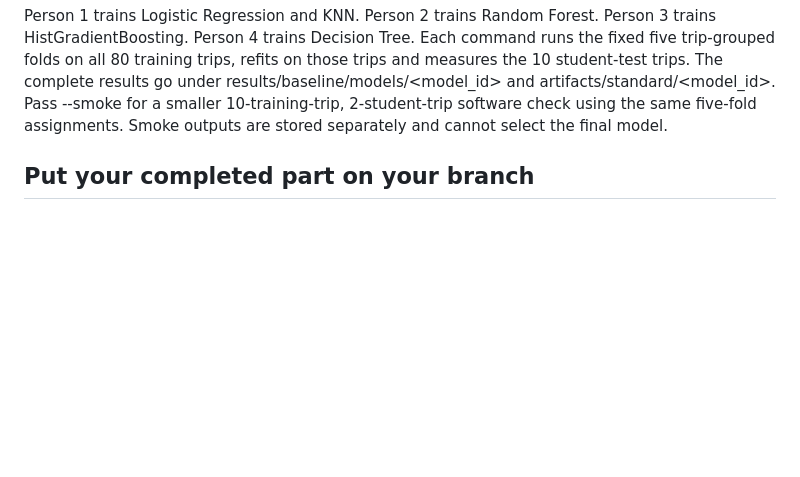
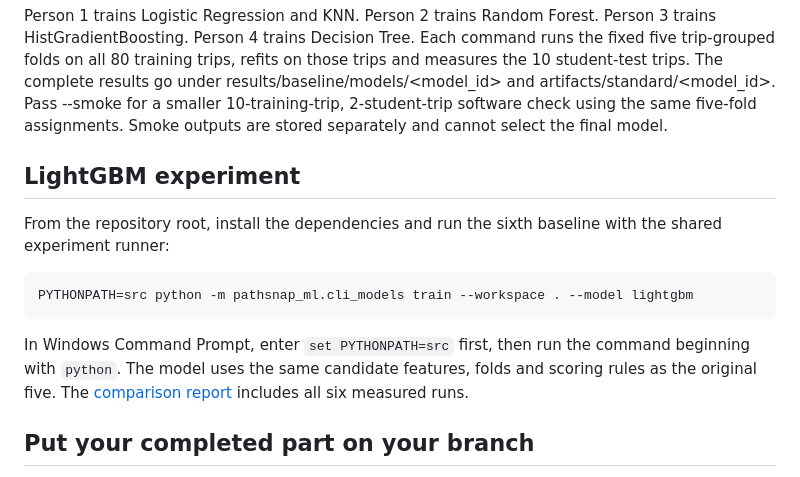
Before and after one commit to Aditya-1209/ML_Hackathon, a Markdown page: README.md, the part around the change. GitHub-like rendering; blank space fills up the shorter version.

Commit message:
Evaluate LightGBM as a sixth classifier and update model selection report

````diff
--- a/README.md
+++ b/README.md
@@ -12,6 +12,16 @@ python run_person4.py
 ```
 
 Person 1 trains Logistic Regression and KNN. Person 2 trains Random Forest. Person 3 trains HistGradientBoosting. Person 4 trains Decision Tree. Each command runs the fixed five trip-grouped folds on all 80 training trips, refits on those trips and measures the 10 student-test trips. The complete results go under results/baseline/models/<model_id> and artifacts/standard/<model_id>. Pass --smoke for a smaller 10-training-trip, 2-student-trip software check using the same five-fold assignments. Smoke outputs are stored separately and cannot select the final model.
+
+## LightGBM experiment
+
+From the repository root, install the dependencies and run the sixth baseline with the shared experiment runner:
+
+```sh
+PYTHONPATH=src python -m pathsnap_ml.cli_models train --workspace . --model lightgbm
+```
+
+In Windows Command Prompt, enter `set PYTHONPATH=src` first, then run the command beginning with `python`. The model uses the same candidate features, folds and scoring rules as the original five. The [comparison report](report_sections/06_model_comparison_and_selection.md) includes all six measured runs.
 
 ## Put your completed part on your branch
 
````
Also changed, not shown: report_sections/06_model_comparison_and_selection.md (+16 -12 lines), report_sections/figures/model_comparison.png, 15 other files.
